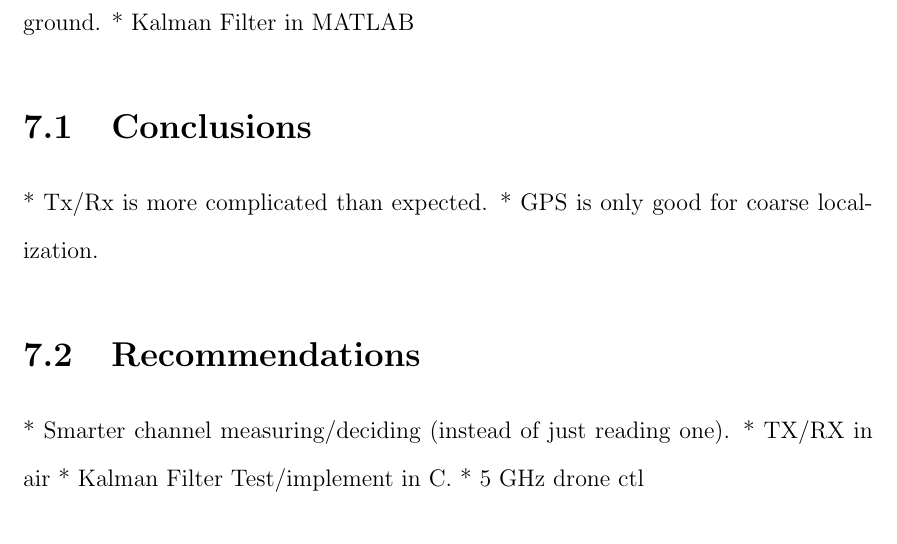
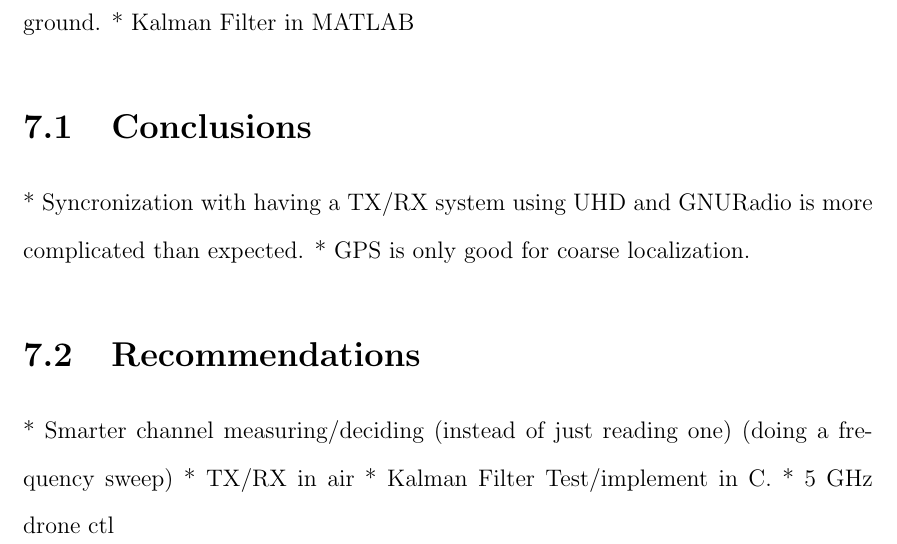
Before and after one commit to jprMesh/asdr, a LaTeX thesis (report/masdr.tex, which reads report/conclusions.tex): part of page 77 of 94, cut so that both start at the same text. Compiled offline with pdfLaTeX.

Commit message:
Added additional into

```diff
--- a/report/conclusions.tex
+++ b/report/conclusions.tex
@@ -11,11 +11,11 @@ the project can be expanded in the future.
  * Kalman Filter in MATLAB
 
 \section{Conclusions} %Change when we have a discussion on it.
- * Tx/Rx is more complicated than expected.
+ * Syncronization with having a TX/RX system using UHD and GNURadio is more complicated than expected.
  * GPS is only good for coarse localization.
 
 \section{Recommendations}
- * Smarter channel measuring/deciding (instead of just reading one).
+ * Smarter channel measuring/deciding (instead of just reading one) (doing a frequency sweep)
  * TX/RX in air
  * Kalman Filter Test/implement in C.
  * 5 GHz drone ctl
```
